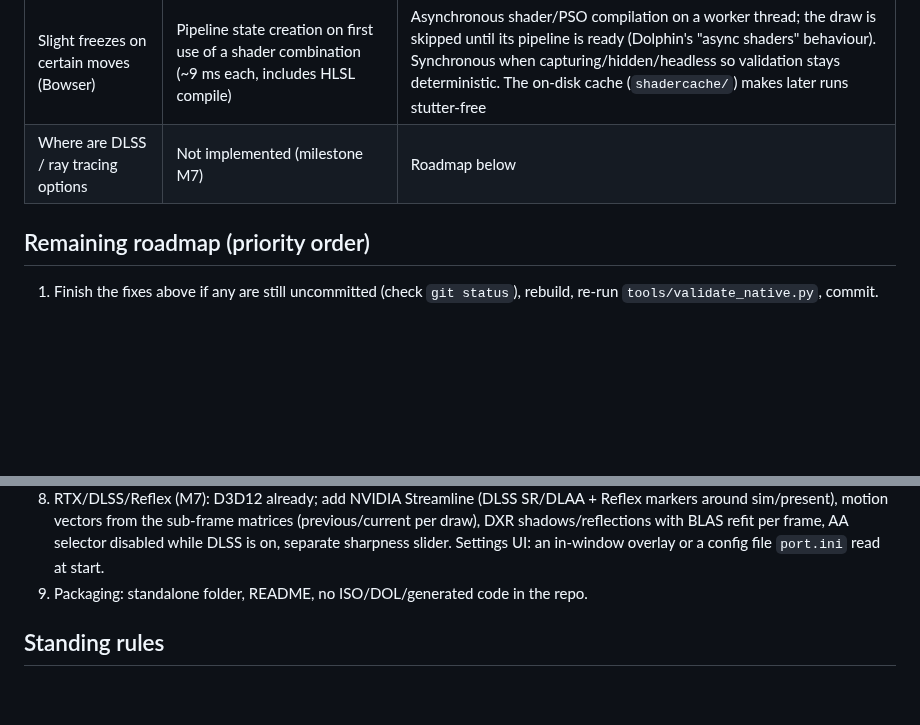
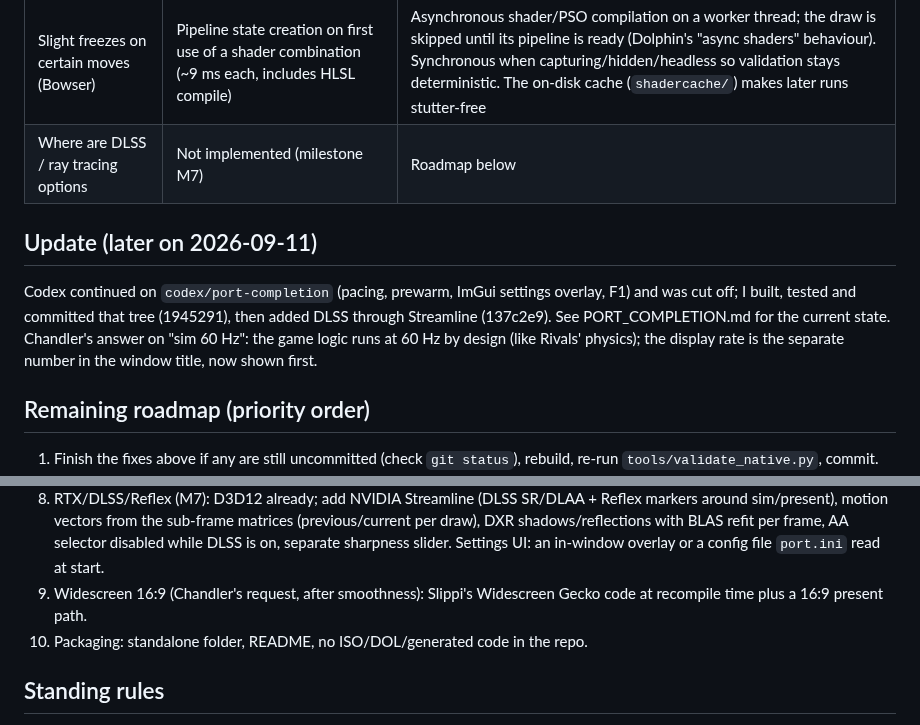
Before and after one commit to Hero88go/melee-unlocked, a Markdown page: HANDOFF_FABLE_3.md, 2 parts joined by grey strips. Rendered like a GitHub page; blank space fills up the shorter version.

```diff
--- a/HANDOFF_FABLE_3.md
+++ b/HANDOFF_FABLE_3.md
@@ -33,6 +33,14 @@ and `python tools/validate_native.py --iso <iso>` (VS match script, 3 render mod
 | Slight freezes on certain moves (Bowser) | Pipeline state creation on first use of a shader combination (~9 ms each, includes HLSL compile) | Asynchronous shader/PSO compilation on a worker thread; the draw is skipped until its pipeline is ready (Dolphin's "async shaders" behaviour). Synchronous when capturing/hidden/headless so validation stays deterministic. The on-disk cache (`shadercache/`) makes later runs stutter-free |
 | Where are DLSS / ray tracing options | Not implemented (milestone M7) | Roadmap below |
 
+## Update (later on 2026-09-11)
+
+Codex continued on `codex/port-completion` (pacing, prewarm, ImGui settings overlay, F1)
+and was cut off; I built, tested and committed that tree (1945291), then added DLSS
+through Streamline (137c2e9). See PORT_COMPLETION.md for the current state. Chandler's
+answer on "sim 60 Hz": the game logic runs at 60 Hz by design (like Rivals' physics);
+the display rate is the separate number in the window title, now shown first.
+
 ## Remaining roadmap (priority order)
 
 1. Finish the fixes above if any are still uncommitted (check `git status`), rebuild, re-run
@@ -53,7 +61,9 @@ and `python tools/validate_native.py --iso <iso>` (VS match script, 3 render mod
    sim/present), motion vectors from the sub-frame matrices (previous/current per draw), DXR
    shadows/reflections with BLAS refit per frame, AA selector disabled while DLSS is on, separate
    sharpness slider. Settings UI: an in-window overlay or a config file `port.ini` read at start.
-9. Packaging: standalone folder, README, no ISO/DOL/generated code in the repo.
+9. Widescreen 16:9 (Chandler's request, after smoothness): Slippi's Widescreen Gecko code at
+   recompile time plus a 16:9 present path.
+10. Packaging: standalone folder, README, no ISO/DOL/generated code in the repo.
 
 ## Standing rules
 
```
Also changed, not shown: PORT_COMPLETION.md (+20 -0 lines).
